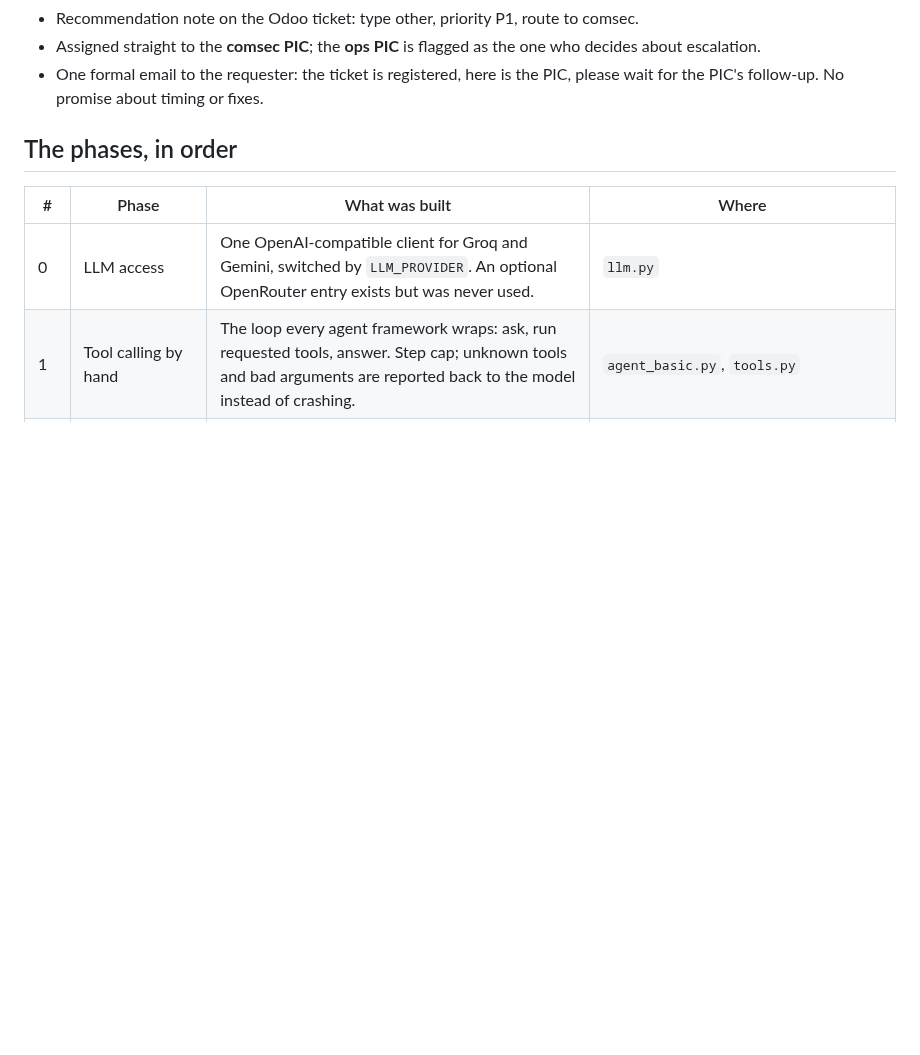
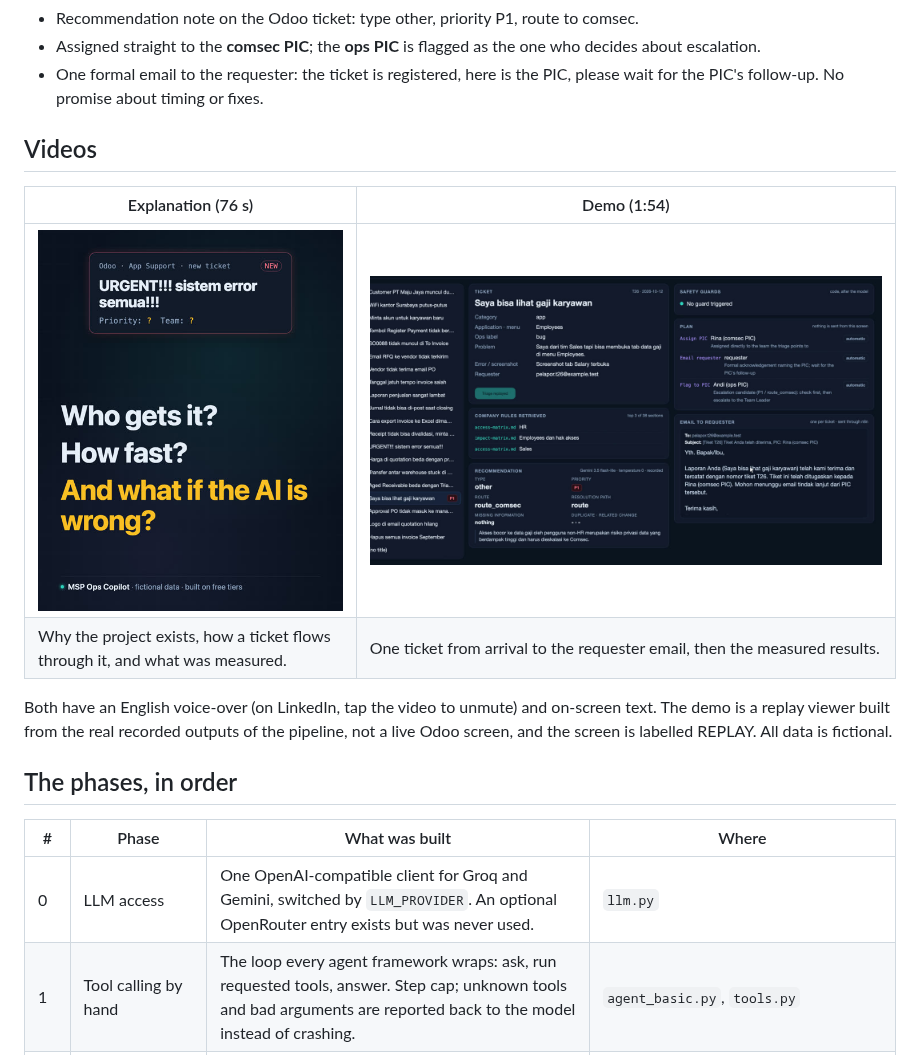
Before and after one commit to seppam/msp-ops-copilot, a Markdown page: README.md, the part around the change. GitHub-like rendering; pictures changed too: docs/img/demo-thumbnail.jpg (added), docs/img/explainer-poster.jpg (added); blank space fills up the shorter version.

Commit message:
README: link the explanation and demo videos with clickable thumbnails
Co-Authored-By: Claude Sonnet 5.5 <noreply@anthropic.com>

```diff
--- a/README.md
+++ b/README.md
@@ -33,6 +33,15 @@ Example of what the system produces for a ticket reporting that a Sales user can
 - Recommendation note on the Odoo ticket: type other, priority P1, route to comsec.
 - Assigned straight to the **comsec PIC**; the **ops PIC** is flagged as the one who decides about escalation.
 - One formal email to the requester: the ticket is registered, here is the PIC, please wait for the PIC's follow-up. No promise about timing or fixes.
+
+## Videos
+
+| Explanation (76 s) | Demo (1:54) |
+|---|---|
+| [![Explanation video](docs/img/explainer-poster.jpg)](https://www.linkedin.com/feed/update/urn:li:activity:7519058326266130432/) | [![Demo video](docs/img/demo-thumbnail.jpg)](https://www.linkedin.com/feed/update/urn:li:activity:7519200941238304768/) |
+| Why the project exists, how a ticket flows through it, and what was measured. | One ticket from arrival to the requester email, then the measured results. |
+
+Both have an English voice-over (on LinkedIn, tap the video to unmute) and on-screen text. The demo is a replay viewer built from the real recorded outputs of the pipeline, not a live Odoo screen, and the screen is labelled REPLAY. All data is fictional.
 
 ## The phases, in order
 
```
